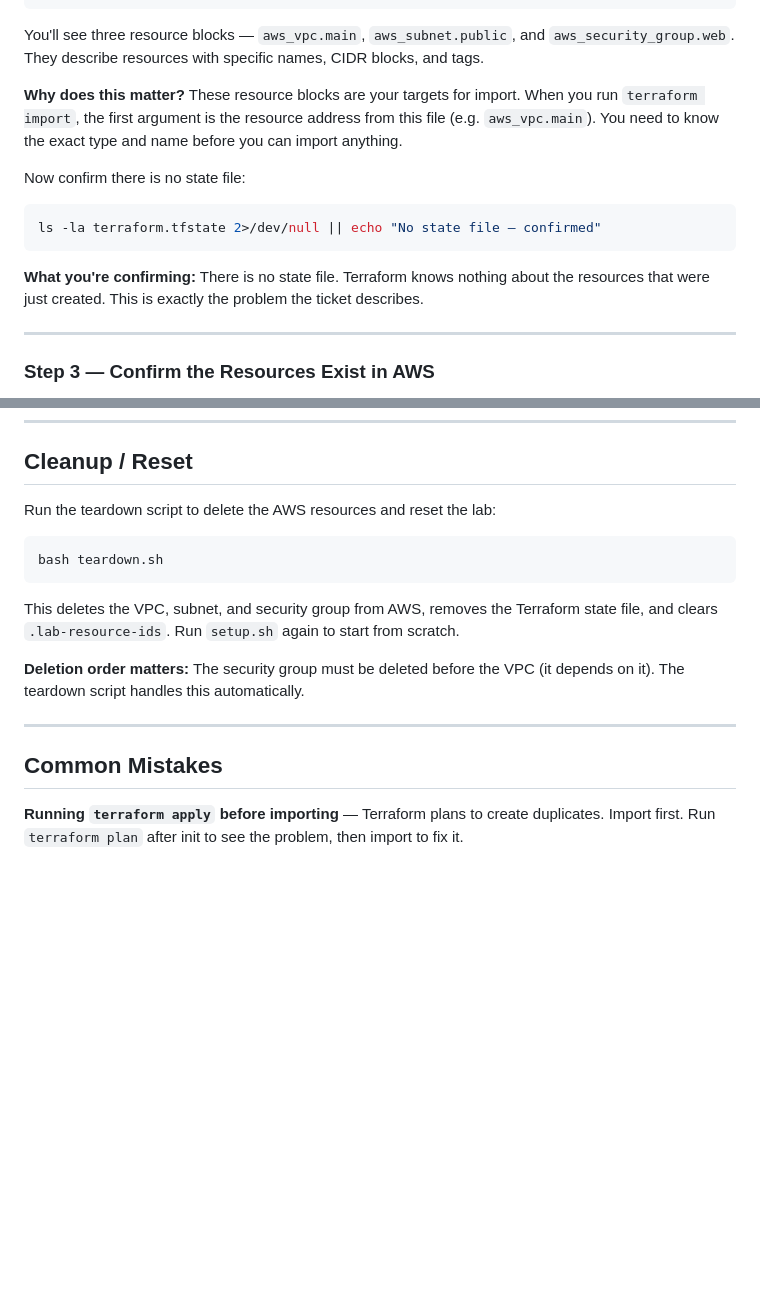
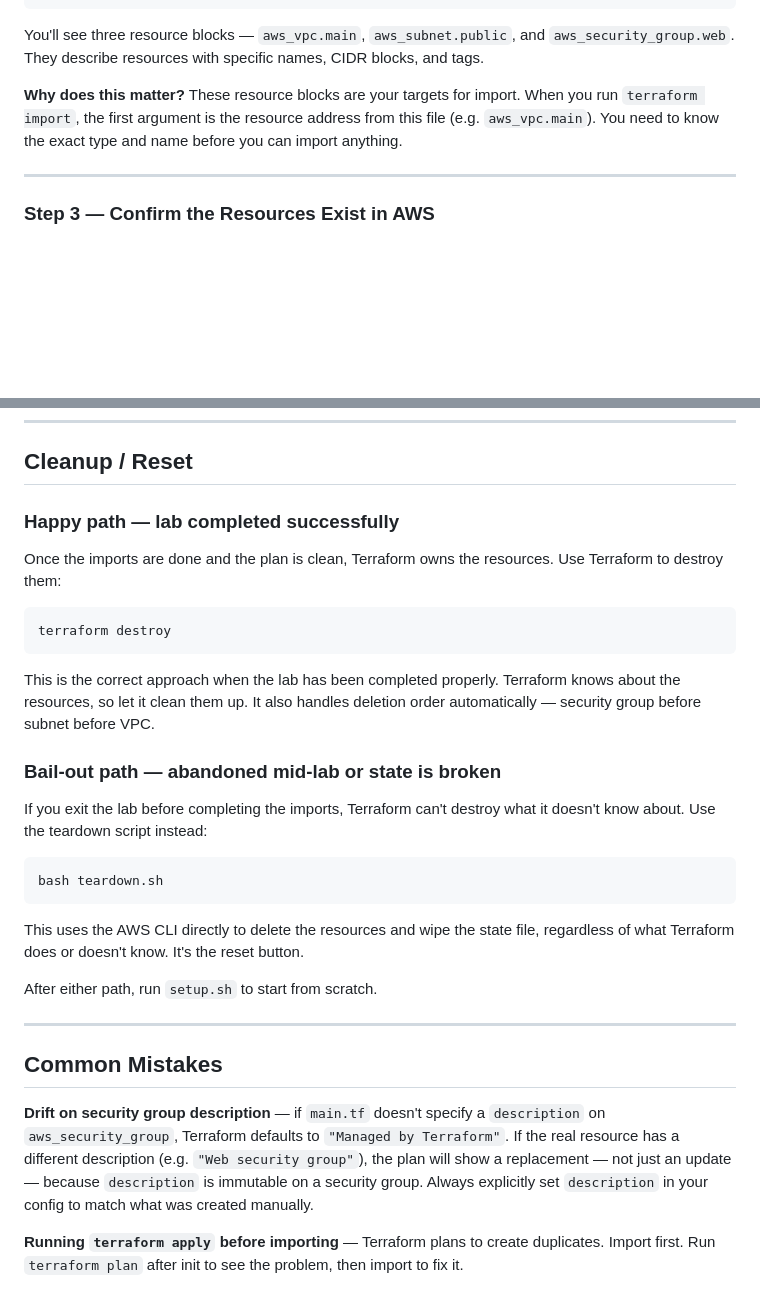
Before and after one commit to engsnayl/cloud-engineer-labs, a Markdown page: cloud-labs/lab-071-terraform-import/SOLUTION.md, 2 parts joined by grey strips. Drawn GitHub-style; blank space fills up the shorter version.

````diff
--- a/cloud-labs/lab-071-terraform-import/SOLUTION.md
+++ b/cloud-labs/lab-071-terraform-import/SOLUTION.md
@@ -78,14 +78,6 @@ cat main.tf
 You'll see three resource blocks — `aws_vpc.main`, `aws_subnet.public`, and `aws_security_group.web`. They describe resources with specific names, CIDR blocks, and tags.
 
 **Why does this matter?** These resource blocks are your targets for import. When you run `terraform import`, the first argument is the resource address from this file (e.g. `aws_vpc.main`). You need to know the exact type and name before you can import anything.
-
-Now confirm there is no state file:
-
-```bash
-ls -la terraform.tfstate 2>/dev/null || echo "No state file — confirmed"
-```
-
-**What you're confirming:** There is no state file. Terraform knows nothing about the resources that were just created. This is exactly the problem the ticket describes.
 
 ---
 
@@ -294,19 +286,33 @@ You need all checks green before this lab is complete.
 
 ## Cleanup / Reset
 
-Run the teardown script to delete the AWS resources and reset the lab:
+### Happy path — lab completed successfully
+
+Once the imports are done and the plan is clean, Terraform owns the resources. Use Terraform to destroy them:
+
+```bash
+terraform destroy
+```
+
+This is the correct approach when the lab has been completed properly. Terraform knows about the resources, so let it clean them up. It also handles deletion order automatically — security group before subnet before VPC.
+
+### Bail-out path — abandoned mid-lab or state is broken
+
+If you exit the lab before completing the imports, Terraform can't destroy what it doesn't know about. Use the teardown script instead:
 
 ```bash
 bash teardown.sh
 ```
 
-This deletes the VPC, subnet, and security group from AWS, removes the Terraform state file, and clears `.lab-resource-ids`. Run `setup.sh` again to start from scratch.
+This uses the AWS CLI directly to delete the resources and wipe the state file, regardless of what Terraform does or doesn't know. It's the reset button.
 
-**Deletion order matters:** The security group must be deleted before the VPC (it depends on it). The teardown script handles this automatically.
+After either path, run `setup.sh` to start from scratch.
 
 ---
 
 ## Common Mistakes
+
+**Drift on security group description** — if `main.tf` doesn't specify a `description` on `aws_security_group`, Terraform defaults to `"Managed by Terraform"`. If the real resource has a different description (e.g. `"Web security group"`), the plan will show a replacement — not just an update — because `description` is immutable on a security group. Always explicitly set `description` in your config to match what was created manually.
 
 **Running `terraform apply` before importing** — Terraform plans to create duplicates. Import first. Run `terraform plan` after init to see the problem, then import to fix it.
 
````
